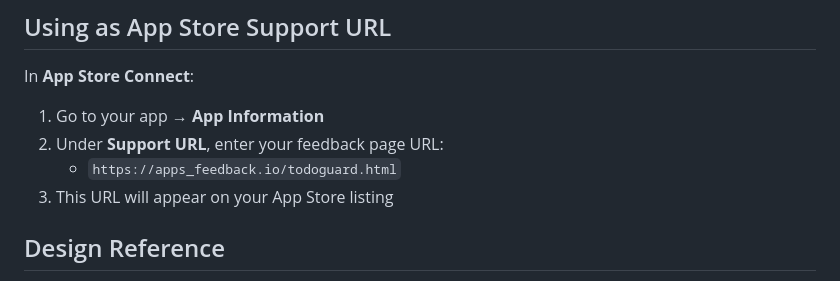
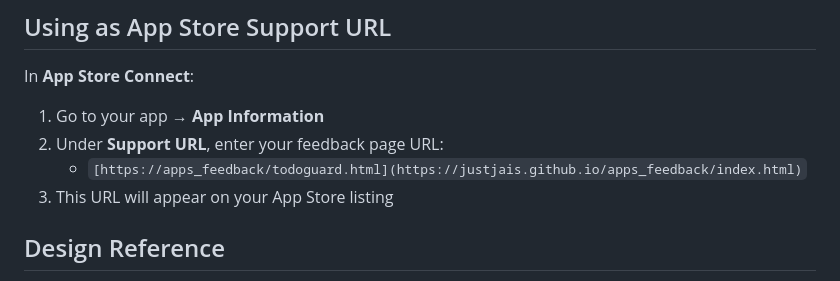
Before and after one commit to justjais/apps_feedback, a Markdown page: README.md, the part around the change. Drawn GitHub-style.

Commit message:
Change Support URL for feedback page
Updated the Support URL in the README to point to the new feedback page.

```diff
--- a/README.md
+++ b/README.md
@@ -81,7 +81,7 @@ In **App Store Connect**:
 
 1. Go to your app → **App Information**
 2. Under **Support URL**, enter your feedback page URL:
-   - `https://apps_feedback.io/todoguard.html`
+   - `[https://apps_feedback/todoguard.html](https://justjais.github.io/apps_feedback/index.html)`
 3. This URL will appear on your App Store listing
 
 ## Design Reference
```
